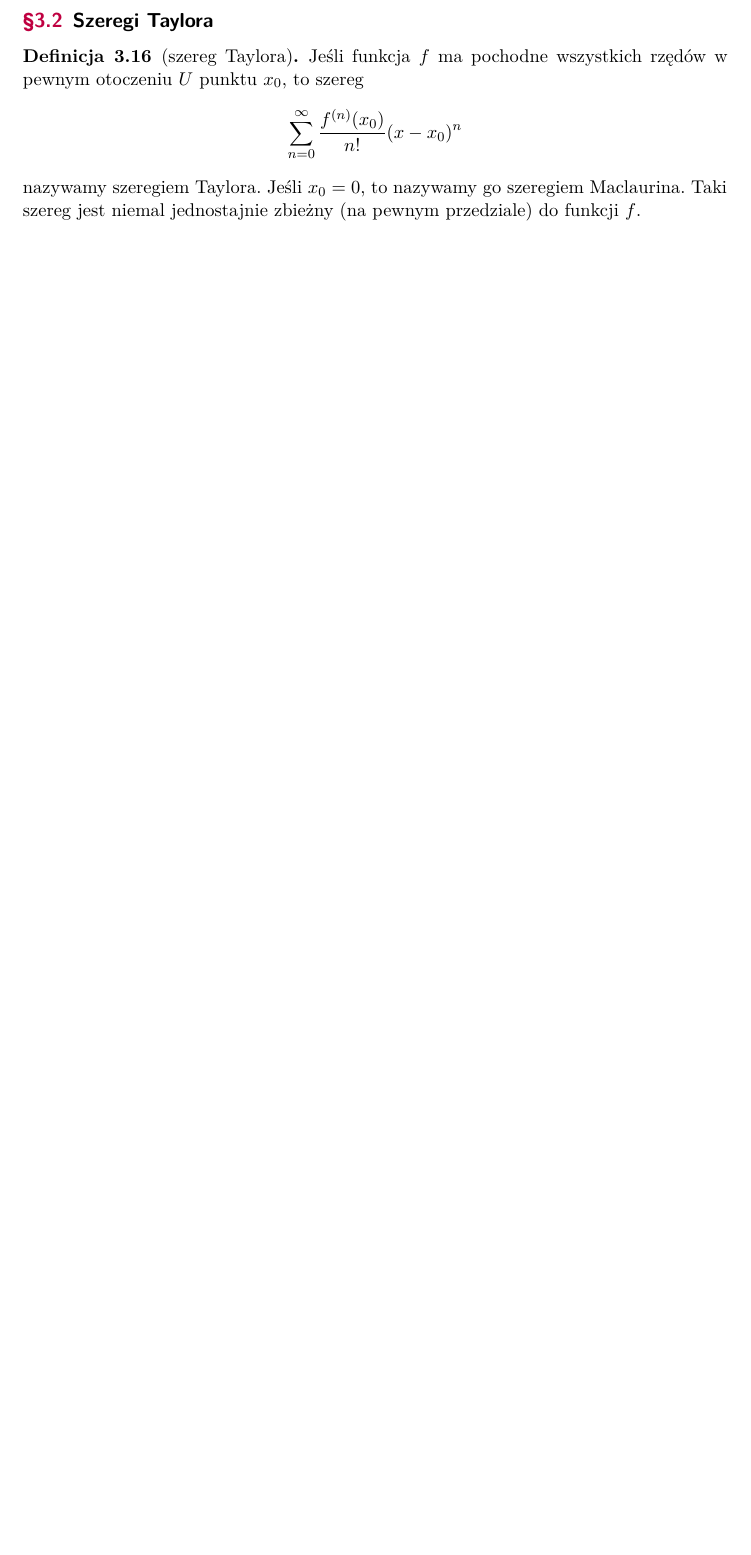
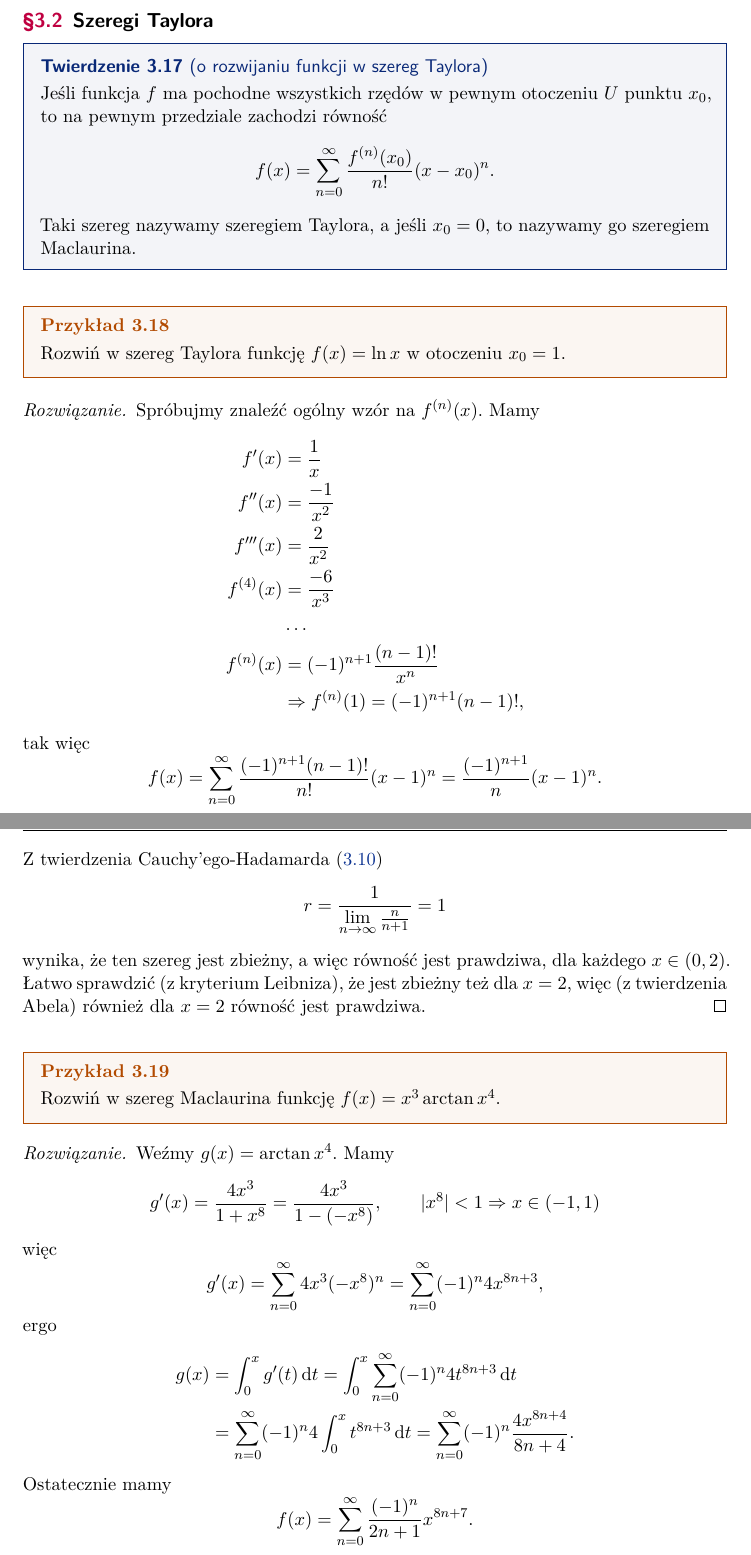
Before and after one commit to mdbrnowski/notes, a LaTeX paper (src/analiza/analiza.tex, which reads src/analiza/203_function_series.tex, src/analiza/204_Taylor_series.tex): part of page 14 of 14 before the commit and two parts of pages 15 and 16 of 19 after it, the two joined at a grey line, cut so that both start at the same text, the shorter picture padded with empty space. The pictures show the PDF file pdf/analiza.pdf that the author committed with the source.

Commit message:
Add Taylor and Fourier series to analiza.tex

```diff
--- a/src/analiza/203_function_series.tex
+++ b/src/analiza/203_function_series.tex
@@ -187,9 +187,23 @@ Mówimy, że ciąg (szereg) funkcyjny jest \vocab{niemal jednostajnie zbieżny}
     \[ S(x) = \begin{cases}1, & \text{dla } x = \tfrac{1}{2} \\ \frac{\ln(2 - 2x)}{1 - 2x}, & \text{dla } x \in [0, 1)\setminus \{\tfrac{1}{2}\} \end{cases}. \]
 \end{solution}
 
-\subsection{Szeregi Taylora}
-\begin{definition}[szereg Taylora]
-    Jeśli funkcja $f$ ma pochodne wszystkich rzędów w pewnym otoczeniu $U$ punktu $x_0$, to szereg
-    \[ \sum_{n=0}^\infty \frac{f^{(n)}(x_0)}{n!}(x - x_0)^n \]
-    nazywamy szeregiem Taylora. Jeśli $x_0 = 0$, to nazywamy go szeregiem Maclaurina. Taki szereg jest niemal jednostajnie zbieżny (na pewnym przedziale) do funkcji $f$.
-\end{definition}
+\begin{example}
+    Znajdź sumę szeregu liczbowego
+    \[ 1 - \frac{1}{3} + \frac{1}{5} - \frac{1}{7} + \ldots. \]
+\end{example}
+\begin{solution}
+    Weźmy szereg funkcyjny
+    \[ S(x) = \sum_{n=0}^\infty \frac{(-1)^n}{2n+1}x^{2n+1}. \]
+    Wartość $S(1)$ jest szukaną sumą, jeśli tylko szereg jest zbieżny w tym punkcie. Niech $t = x^2$. Stosując twierdzenie Cauchy'ego-Hadamarda (\ref{t:Cauchy-Hadamard}) możemy obliczyć promień zbieżności szeregu:
+    \[ r_t = \frac{1}{\lim\limits_{n\lthen\infty}\frac{2n+1}{2n+3}} = 1, \]
+    tak więc szereg zbiega, gdy $t \in (-1, 1) \implies x \in (-1, 1)$. W punktach $x = -1$ i $x = 1$ szereg również jest zbieżny, co można pokazać z kryterium Lebniza.
+
+    Policzmy teraz sumę (dla przedziału zbieżności $(-1, 1)$):
+    \begin{align*}
+        S(x) &= \sum_{n=0}^\infty \frac{(-1)^n}{2n+1}x^{2n+1} = \sum_{n=0}^\infty\int_0^x (-1)^n u^{2n} \d u = \int_0^x\sum_{n=0}^\infty (-1)^n u^{2n} \d u \\
+        &= \int_0^x\sum_{n=0}^\infty (-u^2)^n \d u = \int_0^x \frac{1}{1 + u^2} \d u = \left[\arctan(u)\right]_0^x = \arctan(x).
+    \end{align*}
+
+    Skoro w $x = 1$ ten szereg też jest zbieżny, to z twierdzenia Abela (\ref{t:Abel}) mamy
+    \[ S(1) = \lim_{x\lthen 1}\arctan(x) = \arctan(1) = \frac{\pi}{4}. \]
+\end{solution}
--- /dev/null
+++ b/src/analiza/204_Taylor_series.tex
@@ -0,0 +1,15 @@
+\begin{theorem}[o rozwijaniu funkcji w szereg Taylora]
+    Jeśli funkcja $f$ ma pochodne wszystkich rzędów w pewnym otoczeniu $U$ punktu $x_0$, to na pewnym przedziale zachodzi równość
+    \[ f(x) = \sum_{n=0}^\infty \frac{f^{(n)}(x_0)}{n!}(x - x_0)^n. \]
+    Taki szereg nazywamy szeregiem Taylora, a jeśli $x_0 = 0$, to nazywamy go szeregiem Maclaurina.
+\end{theorem}
+
+\begin{example}
+    Rozwiń w szereg Taylora funkcję $f(x) = \ln{x}$ w otoczeniu $x_0 = 1$.
+\end{example}
+\begin{solution}
+    Spróbujmy znaleźć ogólny wzór na $f^{(n)}(x)$. Mamy
+    \begin{align*}
+        f'(x) &= \frac{1}{x} \\
+        f''(x) &= \frac{-1}{x^2} \\
+        f'''(x) &= \frac{2}{x^2} \\
@@ -0,0 +19,26 @@
+        &\implies f^{(n)}(1) = (-1)^{n+1}(n-1)!,
+    \end{align*}
+    tak więc
+    \[ f(x) = \sum_{n=0}^\infty \frac{(-1)^{n+1}(n-1)!}{n!}(x-1)^n = \frac{(-1)^{n+1}}{n}(x-1)^n. \]
+    Z twierdzenia Cauchy'ego-Hadamarda (\ref{t:Cauchy-Hadamard})
+    \[ r = \frac{1}{\lim\limits_{n\lthen\infty}\frac{n}{n+1}} = 1 \]
+    wynika, że ten szereg jest zbieżny, a więc równość jest prawdziwa, dla każdego $x \in (0, 2)$. Łatwo sprawdzić (z kryterium Leibniza), że jest zbieżny też dla $x = 2$, więc (z twierdzenia Abela) również dla $x = 2$ równość jest prawdziwa.
+\end{solution}
+
+\begin{example}
+    Rozwiń w szereg Maclaurina funkcję $f(x) = x^3\arctan{x^4}$.
+\end{example}
+\begin{solution}
+    Weźmy $g(x) = \arctan{x^4}$. Mamy
+    \[ g'(x) = \frac{4x^3}{1 + x^8} = \frac{4x^3}{1 - (-x^8)}, \hspace{2em} |x^8| < 1 \implies x \in (-1, 1) \]
+    więc
+    \[ g'(x) = \sum_{n=0}^\infty 4x^3 (-x^8)^n = \sum_{n=0}^\infty (-1)^n 4x^{8n+3}, \]
+    ergo
+    \begin{align*}
+        g(x) &= \int_0^x g'(t) \d t = \int_0^x\sum_{n=0}^\infty (-1)^n 4t^{8n+3} \d t \\
+        &= \sum_{n=0}^\infty (-1)^n 4 \int_0^x t^{8n+3} \d t = \sum_{n=0}^\infty (-1)^n \frac{4x^{8n+4}}{8n+4}.
+    \end{align*}
+    Ostatecznie mamy
+    \[ f(x) = \sum_{n=0}^\infty \frac{(-1)^n}{2n+1}x^{8n+7}. \]
+    Równość jest prawdziwa dla $x \in (-1, 1)$ oraz (z kryterium Leibniza i twierdzenia Abela) dla $x = \pm 1$.
+\end{solution}
```
Also changed, not shown: src/analiza/205_Fourier_series.tex (added, +90 -0 lines), src/analiza/analiza.tex (+6 -2 lines), pdf/analiza.pdf, src/analiza/203_function_series.tex (4 more changed lines), src/analiza/204_Taylor_series.tex (3 more changed lines).
